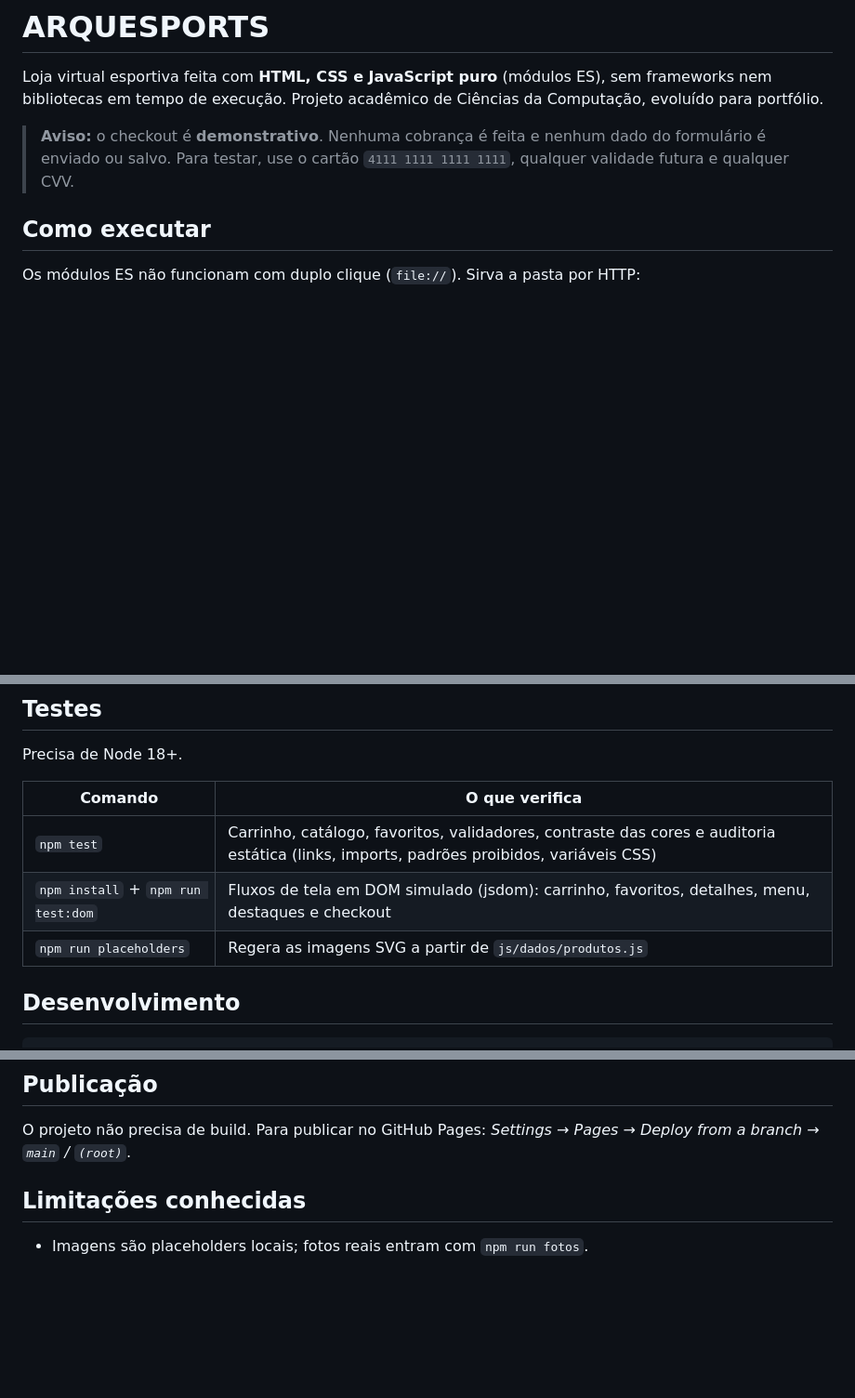
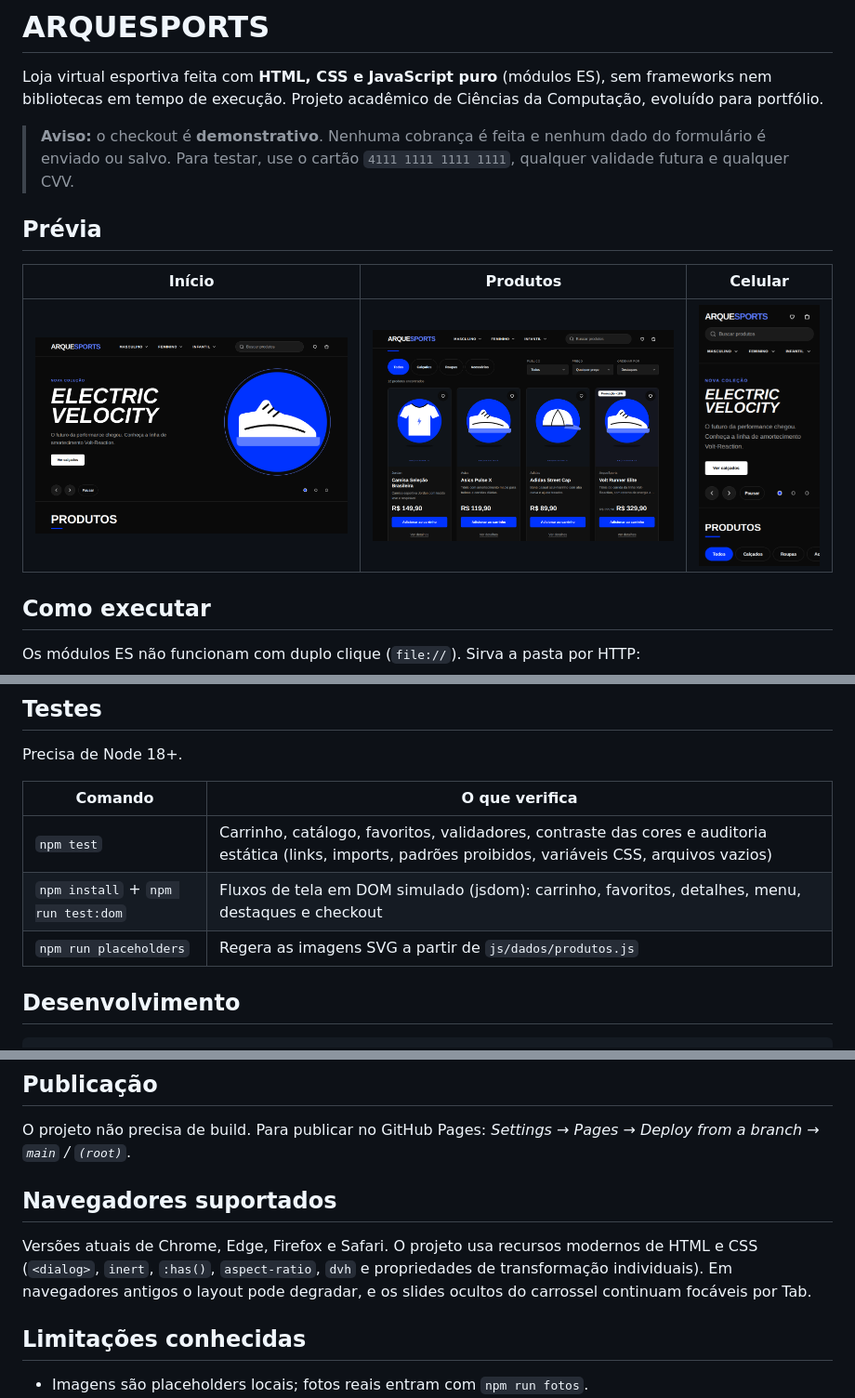
Before and after one commit to HenriqueAlencar5/arquesports, a Markdown page: README.md, 3 parts joined by grey strips. Shown at 93% size. Drawn GitHub-style; pictures changed too: docs/captura-celular.png (added), docs/captura-inicio.png (added), docs/captura-produtos.png (added); blank space fills up the shorter version.

Commit message:
docs: adiciona prévia com capturas de tela, compatibilidade de navegadores e funcionalidades novas

```diff
--- a/README.md
+++ b/README.md
@@ -5,6 +5,12 @@ Projeto acadêmico de Ciências da Computação, evoluído para portfólio.
 
 > **Aviso:** o checkout é **demonstrativo**. Nenhuma cobrança é feita e nenhum dado do formulário é enviado ou salvo.
 > Para testar, use o cartão `4111 1111 1111 1111`, qualquer validade futura e qualquer CVV.
+
+## Prévia
+
+| Início                                     | Produtos                                        | Celular                                          |
+| ------------------------------------------ | ----------------------------------------------- | ------------------------------------------------ |
+| ![Página inicial](docs/captura-inicio.png) | ![Lista de produtos](docs/captura-produtos.png) | ![Versão para celular](docs/captura-celular.png) |
 
 ## Como executar
 
@@ -66,11 +74,11 @@ Instruções e sugestões de busca em `recursos/imagens/fotos/LEIA-ME.md`.
 
 Precisa de Node 18+.
 
-| Comando                            | O que verifica                                                                                                                          |
-| ---------------------------------- | --------------------------------------------------------------------------------------------------------------------------------------- |
-| `npm test`                         | Carrinho, catálogo, favoritos, validadores, contraste das cores e auditoria estática (links, imports, padrões proibidos, variáveis CSS) |
-| `npm install` + `npm run test:dom` | Fluxos de tela em DOM simulado (jsdom): carrinho, favoritos, detalhes, menu, destaques e checkout                                       |
-| `npm run placeholders`             | Regera as imagens SVG a partir de `js/dados/produtos.js`                                                                                |
+| Comando                            | O que verifica                                                                                                                                           |
+| ---------------------------------- | -------------------------------------------------------------------------------------------------------------------------------------------------------- |
+| `npm test`                         | Carrinho, catálogo, favoritos, validadores, contraste das cores e auditoria estática (links, imports, padrões proibidos, variáveis CSS, arquivos vazios) |
+| `npm install` + `npm run test:dom` | Fluxos de tela em DOM simulado (jsdom): carrinho, favoritos, detalhes, menu, destaques e checkout                                                        |
+| `npm run placeholders`             | Regera as imagens SVG a partir de `js/dados/produtos.js`                                                                                                 |
 
 ## Desenvolvimento
 
@@ -85,6 +93,12 @@ O GitHub Actions (`.github/workflows/testes.yml`) roda `npm test`, `npm run test
 ## Publicação
 
 O projeto não precisa de build. Para publicar no GitHub Pages: _Settings → Pages → Deploy from a branch → `main` / `(root)`_.
+
+## Navegadores suportados
+
+Versões atuais de Chrome, Edge, Firefox e Safari. O projeto usa recursos modernos de HTML e CSS
+(`<dialog>`, `inert`, `:has()`, `aspect-ratio`, `dvh` e propriedades de transformação individuais).
+Em navegadores antigos o layout pode degradar, e os slides ocultos do carrossel continuam focáveis por Tab.
 
 ## Limitações conhecidas
 
```
Also changed, not shown: other parts of README.md (+3 -1 lines).
